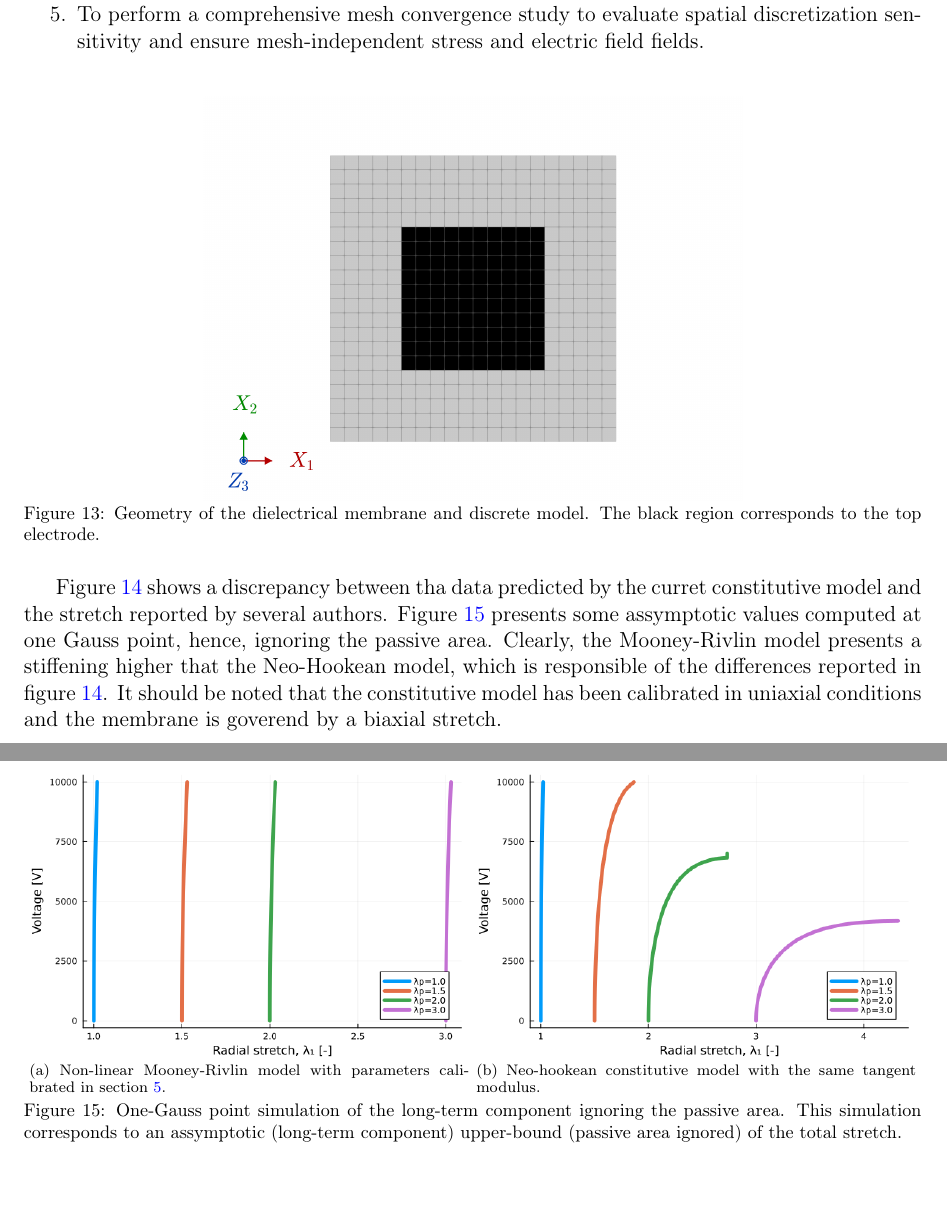
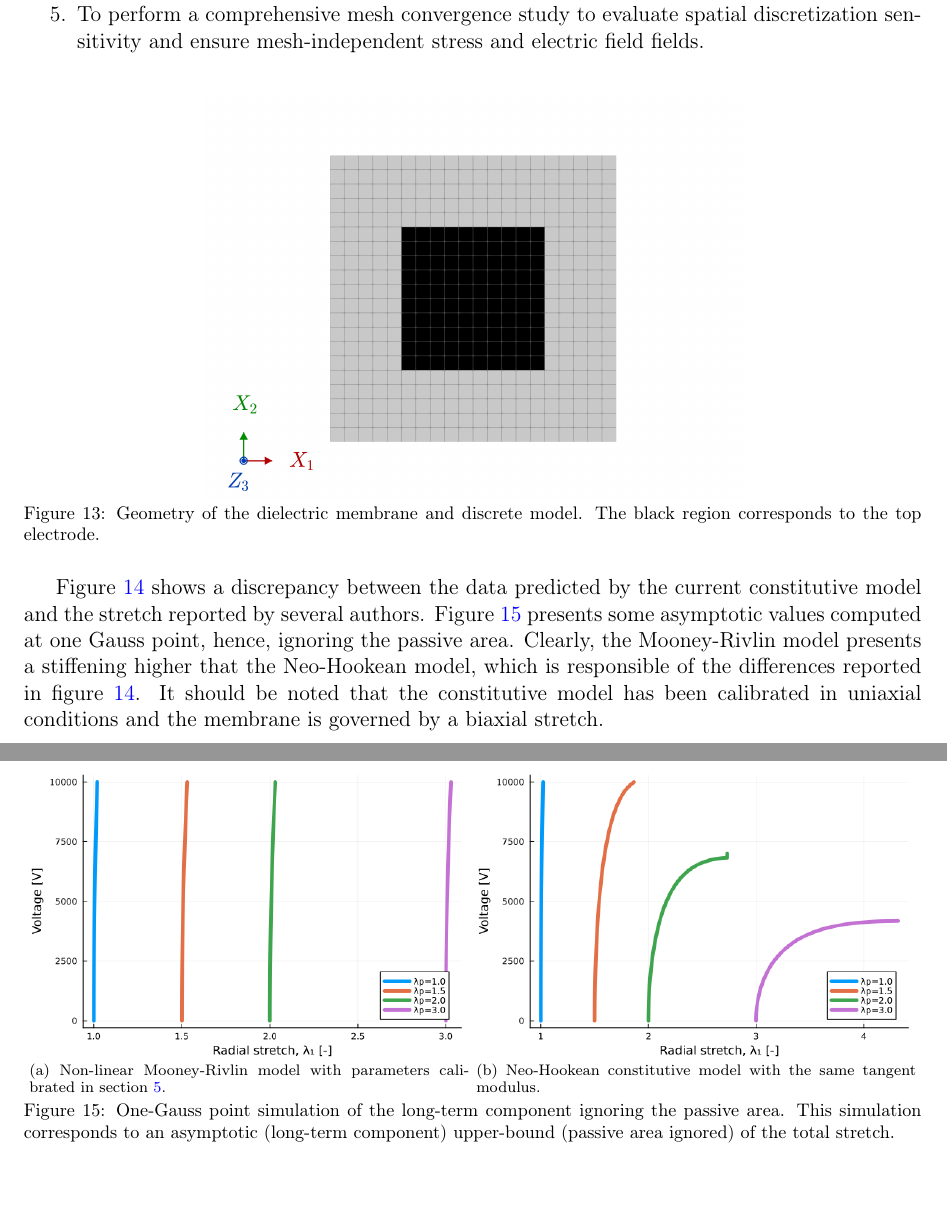
Before and after one commit to miguelmaso/2026-TEM-paper, a LaTeX paper (article/article.tex, which reads article/sections/06a_membrane.tex): two parts of pages 33 and 35 of 45, joined at a grey line, cut so that both start at the same text. Compiled offline with pdfLaTeX.

Commit message:
fix spelling

```diff
--- a/article/sections/06a_membrane.tex
+++ b/article/sections/06a_membrane.tex
@@ -16,7 +16,7 @@ The primary technical objectives of this numerical example are fivefold:
 \begin{figure}[htp]
     \centering
     \includegraphics[width=.6\textwidth]{figures/membrane/membrane_geometry.png}
-    \caption{Geometry of the dielectrical membrane and discrete model. The black region corresponds to the top electrode.}
+    \caption{Geometry of the dielectric membrane and discrete model. The black region corresponds to the top electrode.}
     \label{fig:membrane_geometry}
 \end{figure}
 
@@ -70,9 +70,9 @@ The primary technical objectives of this numerical example are fivefold:
     \end{subfigure}
     \begin{subfigure}{0.49\textwidth}
         \includegraphics[width=\textwidth]{figures/membrane/one_Gauss_point_neo-hookean.png}
-        \caption{Neo-hookean constitutive model with the same tangent modulus.}
+        \caption{Neo-Hookean constitutive model with the same tangent modulus.}
     \end{subfigure}
-    \caption{One-Gauss point simulation of the long-term component ignoring the passive area. This simulation corresponds to an assymptotic (long-term component) upper-bound (passive area ignored) of the total stretch.}
+    \caption{One-Gauss point simulation of the long-term component ignoring the passive area. This simulation corresponds to an asymptotic (long-term component) upper-bound (passive area ignored) of the total stretch.}
     \label{fig:one_Gauss_point_comparison}
 \end{figure}
 
@@ -90,4 +90,4 @@ The primary technical objectives of this numerical example are fivefold:
 \end{figure}
 
 
-Figure \ref{fig:literature_comparison} shows a discrepancy between tha data predicted by the curret constitutive model and the stretch reported by several authors. Figure \ref{fig:one_Gauss_point_comparison} presents some assymptotic values computed at one Gauss point, hence, ignoring the passive area. Clearly, the Mooney-Rivlin model presents a stiffening higher that the Neo-Hookean model, which is responsible of the differences reported in figure \ref{fig:literature_comparison}. It should be noted that the constitutive model has been calibrated in uniaxial conditions and the membrane is goverend by a biaxial stretch.
+Figure \ref{fig:literature_comparison} shows a discrepancy between the data predicted by the current constitutive model and the stretch reported by several authors. Figure \ref{fig:one_Gauss_point_comparison} presents some asymptotic values computed at one Gauss point, hence, ignoring the passive area. Clearly, the Mooney-Rivlin model presents a stiffening higher that the Neo-Hookean model, which is responsible of the differences reported in figure \ref{fig:literature_comparison}. It should be noted that the constitutive model has been calibrated in uniaxial conditions and the membrane is governed by a biaxial stretch.
```
